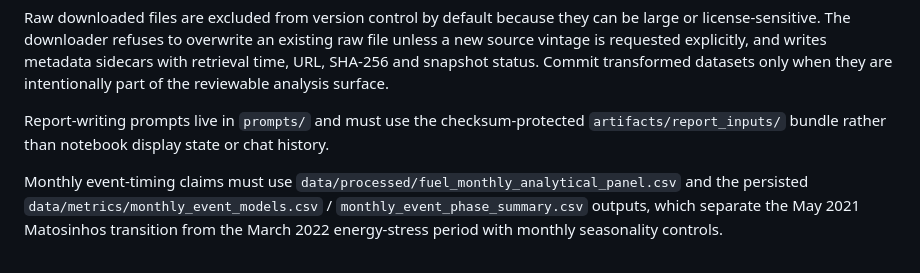
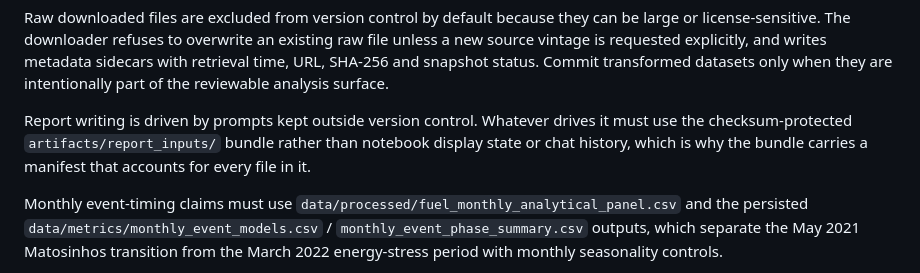
Before and after one commit to DiogoRibeiro7/portugal-refining-resilience, a Markdown page: README.md, the part around the change. Drawn GitHub-style.

Commit message:
Remove prompts from version control
Prompts are kept local and are not published. Six files were tracked from the initial
commit, so the local prompts/ entry in .git/info/exclude never applied to them: an
exclude rule has no effect on paths git already tracks.

The working files are untouched; only the tracking is removed. The README no longer
points at a directory the repository does not carry, while keeping the rule that
matters, that report writing draws on the checksum-protected bundle rather than
notebook display state or chat history.

Note that this removes them going forward only. They remain in earlier commits.

```diff
--- a/README.md
+++ b/README.md
@@ -130,8 +130,9 @@ vintage is requested explicitly, and writes metadata sidecars with retrieval tim
 snapshot status. Commit transformed datasets only when they are intentionally part of the
 reviewable analysis surface.
 
-Report-writing prompts live in `prompts/` and must use the checksum-protected
-`artifacts/report_inputs/` bundle rather than notebook display state or chat history.
+Report writing is driven by prompts kept outside version control. Whatever drives it must use
+the checksum-protected `artifacts/report_inputs/` bundle rather than notebook display state or
+chat history, which is why the bundle carries a manifest that accounts for every file in it.
 
 Monthly event-timing claims must use `data/processed/fuel_monthly_analytical_panel.csv` and
 the persisted `data/metrics/monthly_event_models.csv` / `monthly_event_phase_summary.csv`
```
